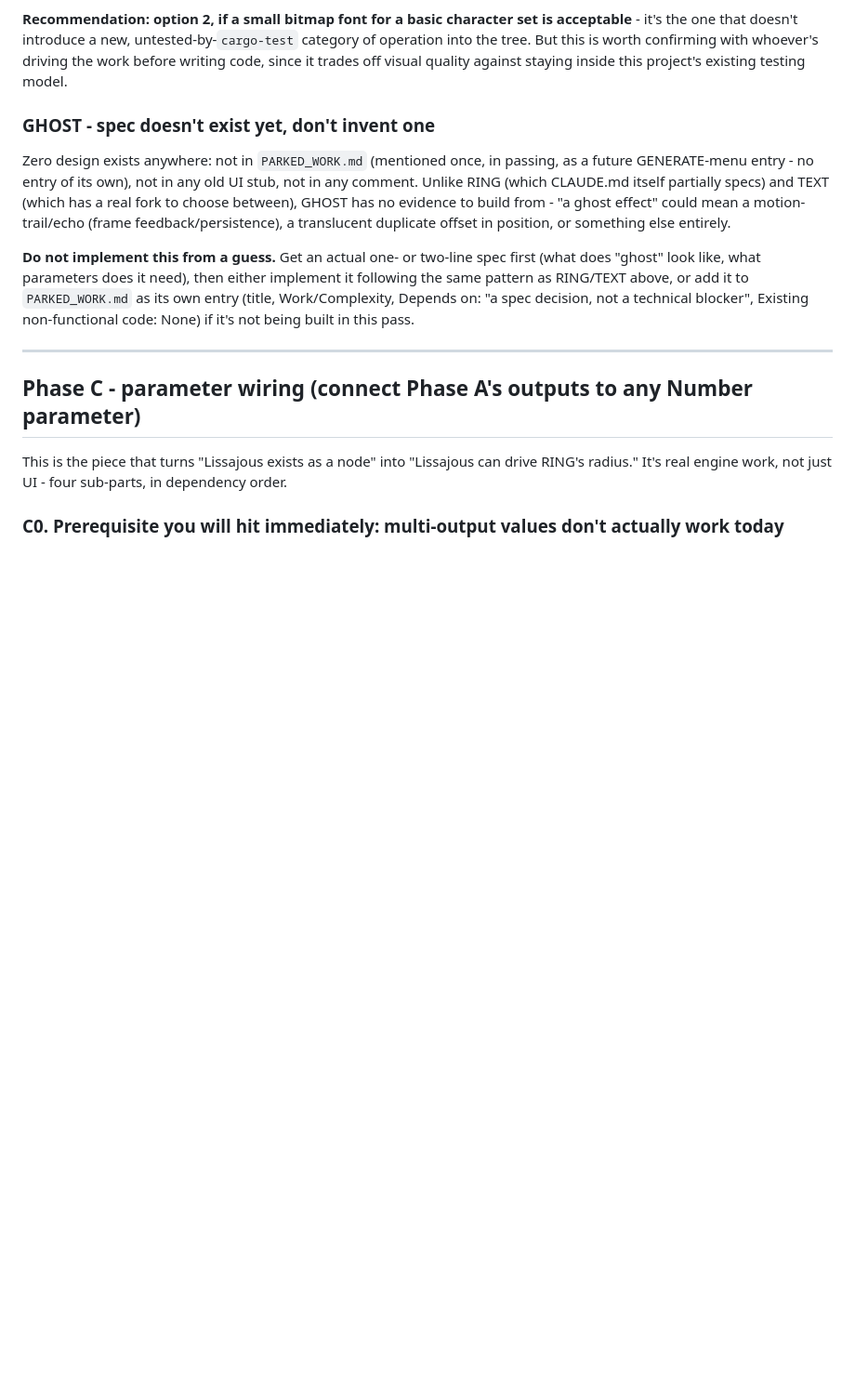
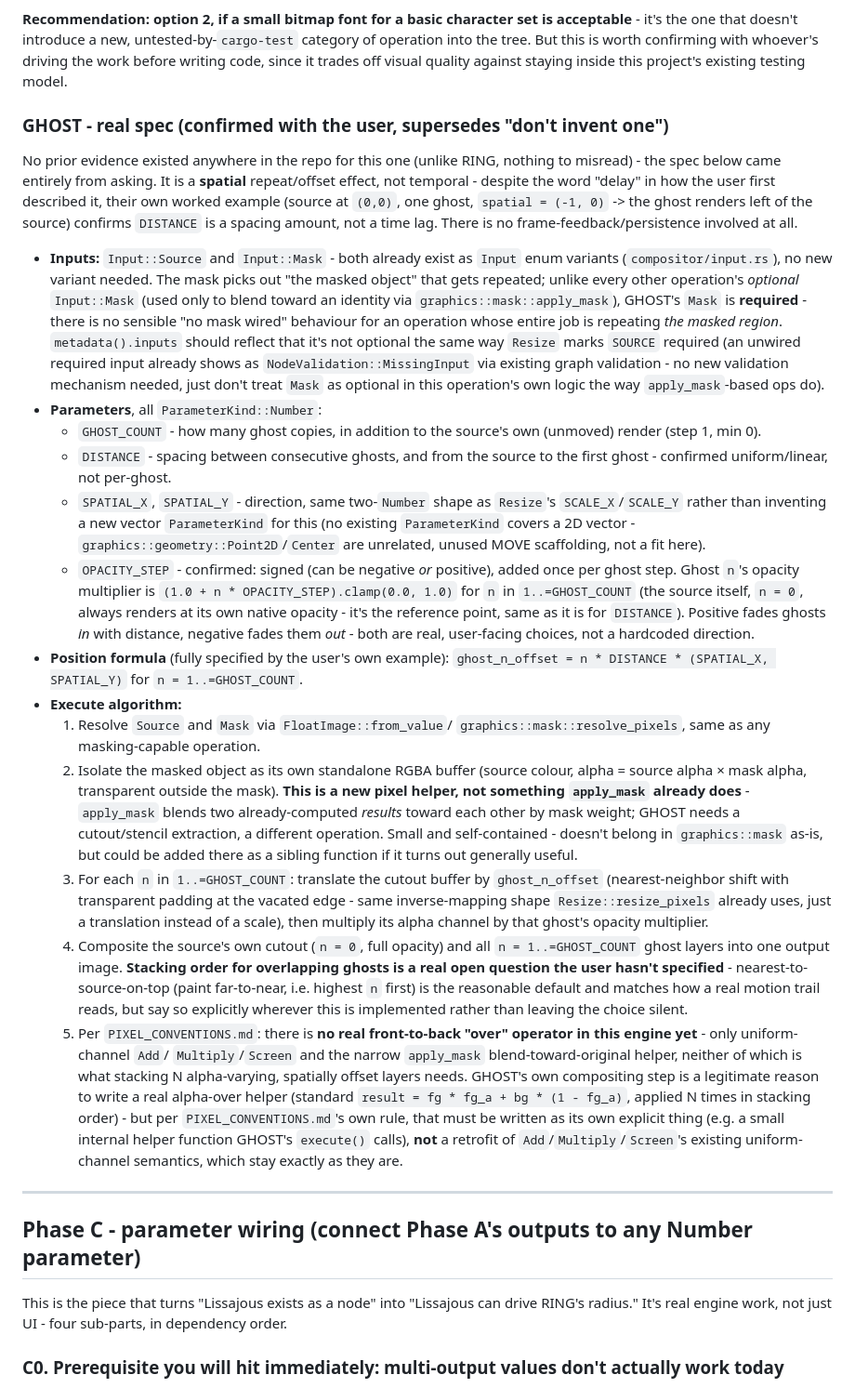
Before and after one commit to biffjezos/dance-tracker, a Markdown page: ANIMATION_IMPLEMENTATION_PLAN.md, the part around the change. Shown at 93% size. Rendered like a GitHub page; blank space fills up the shorter version.

Commit message:
Add real GHOST spec: spatial ghost-trail with per-ghost opacity step
Confirmed with the user: a spatial (not temporal) repeat effect on a
required Source+Mask cutout. Ghost n sits at n*DISTANCE*(SPATIAL_X,
SPATIAL_Y) and its opacity multiplier is (1 + n*OPACITY_STEP), clamped -
OPACITY_STEP is signed so trails can fade in or out. Flags two real
implementation gaps surfaced while writing this up: there's no existing
mask-cutout/stencil helper (apply_mask blends two computed results, it
doesn't extract a masked region), and there's no real alpha-over
compositing operator anywhere in the engine yet (PIXEL_CONVENTIONS.md) -
GHOST needs one for stacking its own layers, written as its own explicit
helper rather than retrofitted into Add/Multiply/Screen's existing
uniform-channel semantics.

```diff
--- a/ANIMATION_IMPLEMENTATION_PLAN.md
+++ b/ANIMATION_IMPLEMENTATION_PLAN.md
@@ -266,22 +266,85 @@ this is worth confirming with whoever's driving the work before writing
 code, since it trades off visual quality against staying inside this
 project's existing testing model.
 
-### GHOST - spec doesn't exist yet, don't invent one
+### GHOST - real spec (confirmed with the user, supersedes "don't invent one")
 
-Zero design exists anywhere: not in `PARKED_WORK.md` (mentioned once, in
-passing, as a future GENERATE-menu entry - no entry of its own), not in
-any old UI stub, not in any comment. Unlike RING (which CLAUDE.md itself
-partially specs) and TEXT (which has a real fork to choose between),
-GHOST has no evidence to build from - "a ghost effect" could mean a
-motion-trail/echo (frame feedback/persistence), a translucent duplicate
-offset in position, or something else entirely.
+No prior evidence existed anywhere in the repo for this one (unlike
+RING, nothing to misread) - the spec below came entirely from asking.
+It is a **spatial** repeat/offset effect, not temporal - despite the
+word "delay" in how the user first described it, their own worked
+example (source at `(0,0)`, one ghost, `spatial = (-1, 0)` -> the ghost
+renders left of the source) confirms `DISTANCE` is a spacing amount, not
+a time lag. There is no frame-feedback/persistence involved at all.
 
-**Do not implement this from a guess.** Get an actual one- or two-line
-spec first (what does "ghost" look like, what parameters does it need),
-then either implement it following the same pattern as RING/TEXT above,
-or add it to `PARKED_WORK.md` as its own entry (title, Work/Complexity,
-Depends on: "a spec decision, not a technical blocker", Existing
-non-functional code: None) if it's not being built in this pass.
+- **Inputs:** `Input::Source` and `Input::Mask` - both already exist as
+  `Input` enum variants (`compositor/input.rs`), no new variant needed.
+  The mask picks out "the masked object" that gets repeated; unlike
+  every other operation's *optional* `Input::Mask` (used only to blend
+  toward an identity via `graphics::mask::apply_mask`), GHOST's `Mask`
+  is **required** - there is no sensible "no mask wired" behaviour for
+  an operation whose entire job is repeating *the masked region*.
+  `metadata().inputs` should reflect that it's not optional the same way
+  `Resize` marks `SOURCE` required (an unwired required input already
+  shows as `NodeValidation::MissingInput` via existing graph validation -
+  no new validation mechanism needed, just don't treat `Mask` as
+  optional in this operation's own logic the way `apply_mask`-based ops
+  do).
+- **Parameters**, all `ParameterKind::Number`:
+  - `GHOST_COUNT` - how many ghost copies, in addition to the source's
+    own (unmoved) render (step 1, min 0).
+  - `DISTANCE` - spacing between consecutive ghosts, and from the source
+    to the first ghost - confirmed uniform/linear, not per-ghost.
+  - `SPATIAL_X`, `SPATIAL_Y` - direction, same two-`Number` shape as
+    `Resize`'s `SCALE_X`/`SCALE_Y` rather than inventing a new vector
+    `ParameterKind` for this (no existing `ParameterKind` covers a 2D
+    vector - `graphics::geometry::Point2D`/`Center` are unrelated, unused
+    MOVE scaffolding, not a fit here).
+  - `OPACITY_STEP` - confirmed: signed (can be negative *or* positive),
+    added once per ghost step. Ghost `n`'s opacity multiplier is
+    `(1.0 + n * OPACITY_STEP).clamp(0.0, 1.0)` for `n` in `1..=GHOST_COUNT`
+    (the source itself, `n = 0`, always renders at its own native
+    opacity - it's the reference point, same as it is for `DISTANCE`).
+    Positive fades ghosts *in* with distance, negative fades them *out* -
+    both are real, user-facing choices, not a hardcoded direction.
+- **Position formula** (fully specified by the user's own example):
+  `ghost_n_offset = n * DISTANCE * (SPATIAL_X, SPATIAL_Y)` for
+  `n = 1..=GHOST_COUNT`.
+- **Execute algorithm:**
+  1. Resolve `Source` and `Mask` via `FloatImage::from_value`/
+     `graphics::mask::resolve_pixels`, same as any masking-capable
+     operation.
+  2. Isolate the masked object as its own standalone RGBA buffer (source
+     colour, alpha = source alpha × mask alpha, transparent outside the
+     mask). **This is a new pixel helper, not something `apply_mask`
+     already does** - `apply_mask` blends two already-computed *results*
+     toward each other by mask weight; GHOST needs a cutout/stencil
+     extraction, a different operation. Small and self-contained -
+     doesn't belong in `graphics::mask` as-is, but could be added there
+     as a sibling function if it turns out generally useful.
+  3. For each `n` in `1..=GHOST_COUNT`: translate the cutout buffer by
+     `ghost_n_offset` (nearest-neighbor shift with transparent padding at
+     the vacated edge - same inverse-mapping shape `Resize::resize_pixels`
+     already uses, just a translation instead of a scale), then multiply
+     its alpha channel by that ghost's opacity multiplier.
+  4. Composite the source's own cutout (`n = 0`, full opacity) and all
+     `n = 1..=GHOST_COUNT` ghost layers into one output image. **Stacking
+     order for overlapping ghosts is a real open question the user
+     hasn't specified** - nearest-to-source-on-top (paint far-to-near,
+     i.e. highest `n` first) is the reasonable default and matches how a
+     real motion trail reads, but say so explicitly wherever this is
+     implemented rather than leaving the choice silent.
+  5. Per `PIXEL_CONVENTIONS.md`: there is **no real front-to-back "over"
+     operator in this engine yet** - only uniform-channel `Add`/
+     `Multiply`/`Screen` and the narrow `apply_mask` blend-toward-original
+     helper, neither of which is what stacking N alpha-varying, spatially
+     offset layers needs. GHOST's own compositing step is a legitimate
+     reason to write a real alpha-over helper (standard
+     `result = fg * fg_a + bg * (1 - fg_a)`, applied N times in stacking
+     order) - but per `PIXEL_CONVENTIONS.md`'s own rule, that must be
+     written as its own explicit thing (e.g. a small internal helper
+     function GHOST's `execute()` calls), **not** a retrofit of
+     `Add`/`Multiply`/`Screen`'s existing uniform-channel semantics, which
+     stay exactly as they are.
 
 ---
 
```
